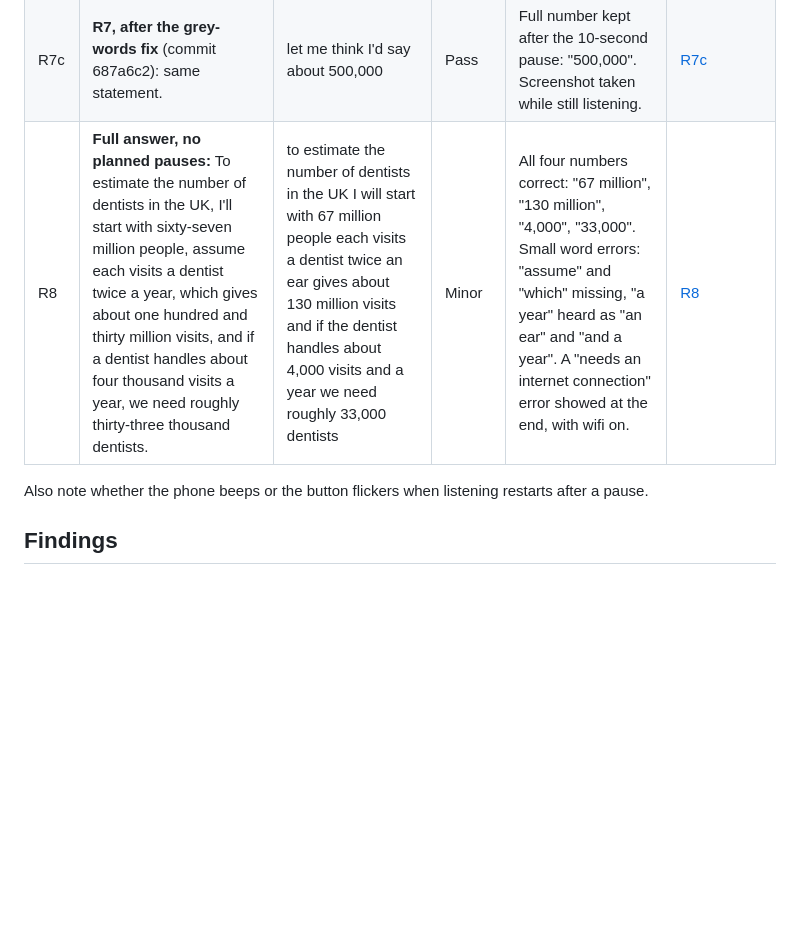
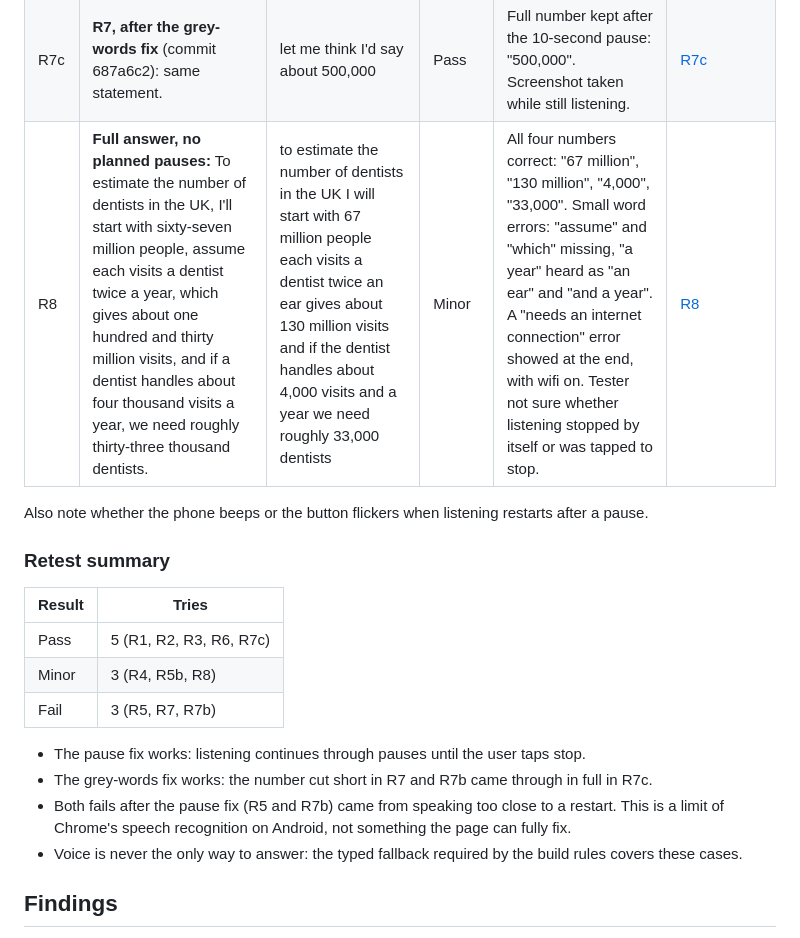
Before and after one commit to itsiakanshasingh-beep/guesstimate-prof, a Markdown page: docs/voice-spike/results.md, the part around the change. Rendered like a GitHub page; blank space fills up the shorter version.

Commit message:
Add retest summary to voice spike results (#23)
Co-Authored-By: Claude Opus 5.5 <noreply@anthropic.com>
Claude-Session: https://claude.ai/code/session_01D2UvjJB2W7PHi1CcrbF7G6

```diff
--- a/docs/voice-spike/results.md
+++ b/docs/voice-spike/results.md
@@ -115,9 +115,22 @@ Screenshots are saved as `screenshots/R1.png`, `screenshots/R2.png` and so on. R
 | R7 | **Very long pause:** Let me think... (wait 10 seconds) ...I'd say about five hundred thousand. | let me think I'd say about 500, | Fail | Listening survived the 10-second pause and no error showed. But the number reads "500," instead of "500,000": "thousand" is missing. Tester confirmed the text stayed like this after stopping. | [R7](screenshots/R7.png) |
 | R7b | **R7, second attempt:** same statement. | let me think I'd say about 5 | Fail | Worse than the first attempt: "hundred thousand" lost, leaving "5". Tester observed that the phone beeps at regular intervals during silence, and words spoken too close to a beep are not captured. | [R7b](screenshots/R7b.png) |
 | R7c | **R7, after the grey-words fix** (commit 687a6c2): same statement. | let me think I'd say about 500,000 | Pass | Full number kept after the 10-second pause: "500,000". Screenshot taken while still listening. | [R7c](screenshots/R7c.png) |
-| R8 | **Full answer, no planned pauses:** To estimate the number of dentists in the UK, I'll start with sixty-seven million people, assume each visits a dentist twice a year, which gives about one hundred and thirty million visits, and if a dentist handles about four thousand visits a year, we need roughly thirty-three thousand dentists. | to estimate the number of dentists in the UK I will start with 67 million people each visits a dentist twice an ear gives about 130 million visits and if the dentist handles about 4,000 visits and a year we need roughly 33,000 dentists | Minor | All four numbers correct: "67 million", "130 million", "4,000", "33,000". Small word errors: "assume" and "which" missing, "a year" heard as "an ear" and "and a year". A "needs an internet connection" error showed at the end, with wifi on. | [R8](screenshots/R8.png) |
+| R8 | **Full answer, no planned pauses:** To estimate the number of dentists in the UK, I'll start with sixty-seven million people, assume each visits a dentist twice a year, which gives about one hundred and thirty million visits, and if a dentist handles about four thousand visits a year, we need roughly thirty-three thousand dentists. | to estimate the number of dentists in the UK I will start with 67 million people each visits a dentist twice an ear gives about 130 million visits and if the dentist handles about 4,000 visits and a year we need roughly 33,000 dentists | Minor | All four numbers correct: "67 million", "130 million", "4,000", "33,000". Small word errors: "assume" and "which" missing, "a year" heard as "an ear" and "and a year". A "needs an internet connection" error showed at the end, with wifi on. Tester not sure whether listening stopped by itself or was tapped to stop. | [R8](screenshots/R8.png) |
 
 Also note whether the phone beeps or the button flickers when listening restarts after a pause.
+
+### Retest summary
+
+| Result | Tries |
+|--------|-------|
+| Pass | 5 (R1, R2, R3, R6, R7c) |
+| Minor | 3 (R4, R5b, R8) |
+| Fail | 3 (R5, R7, R7b) |
+
+- The pause fix works: listening continues through pauses until the user taps stop.
+- The grey-words fix works: the number cut short in R7 and R7b came through in full in R7c.
+- Both fails after the pause fix (R5 and R7b) came from speaking too close to a restart. This is a limit of Chrome's speech recognition on Android, not something the page can fully fix.
+- Voice is never the only way to answer: the typed fallback required by the build rules covers these cases.
 
 ## Findings
 
```
